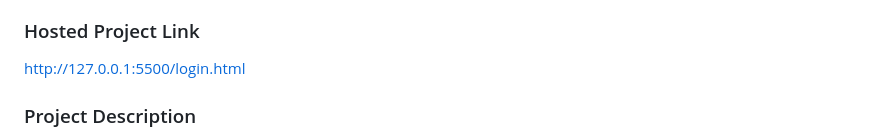
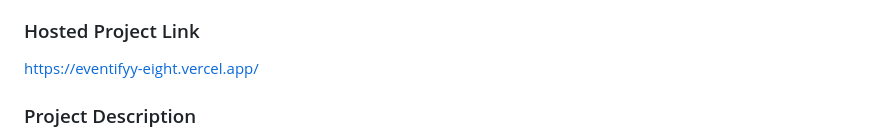
Before and after one commit to sarahlex/Hack, a Markdown page: readme.md, the part around the change. Drawn GitHub-style.

```diff
--- a/readme.md
+++ b/readme.md
@@ -11,7 +11,7 @@
 - Member 3: Sarah Alex - Mar Athanasius College of Engineering
 
 ### Hosted Project Link
-[http://127.0.0.1:5500/login.html](https://github.com/sarahlex/Hack/tree/main)
+https://eventifyy-eight.vercel.app/
 
 ### Project Description
 Eventify helps users plan events by connecting them with service providers. It supports easy budget tracking and customized contributions. The built-in chatbot guides users through the process, and payments are made through the app, held until service completion, ensuring trust and security.
```
